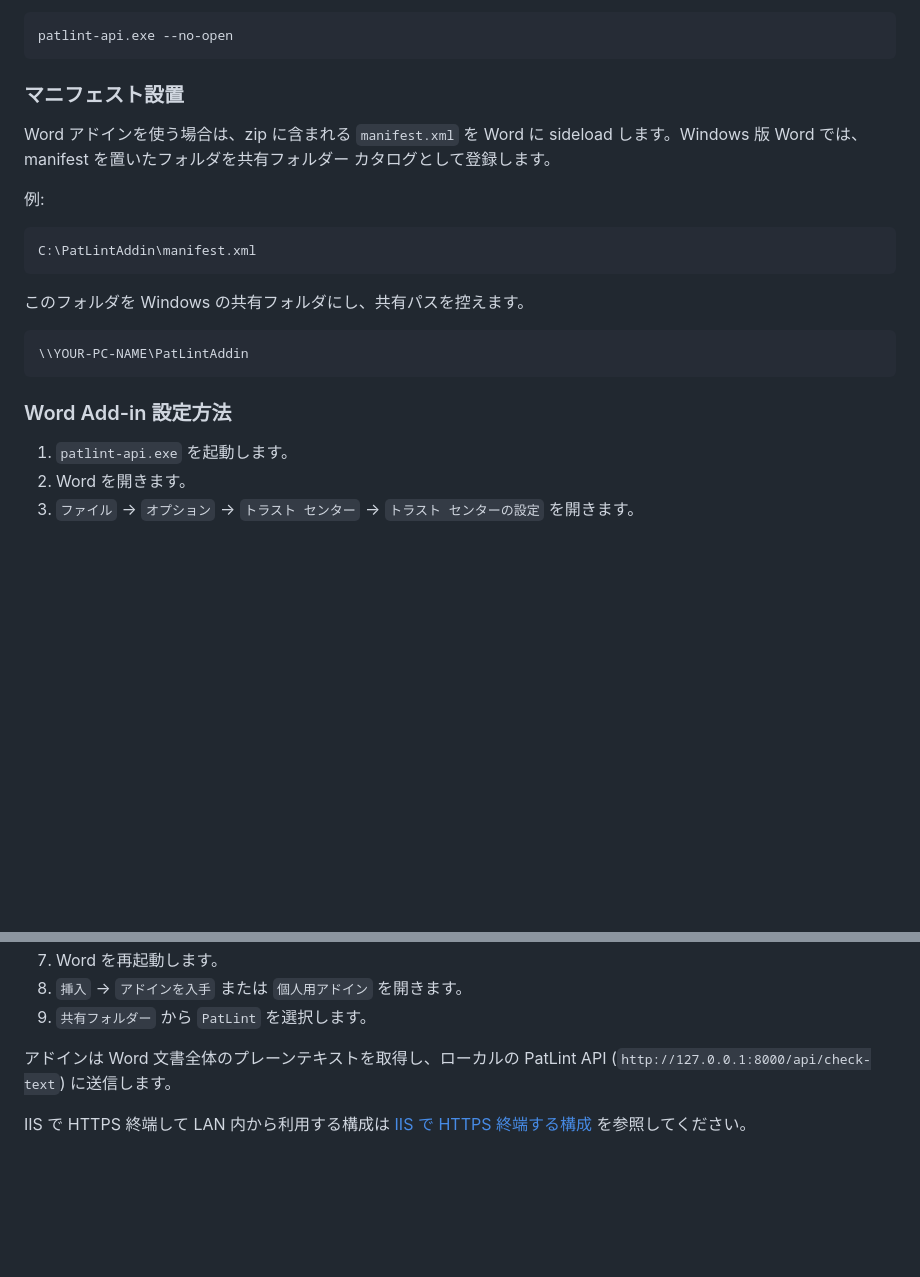
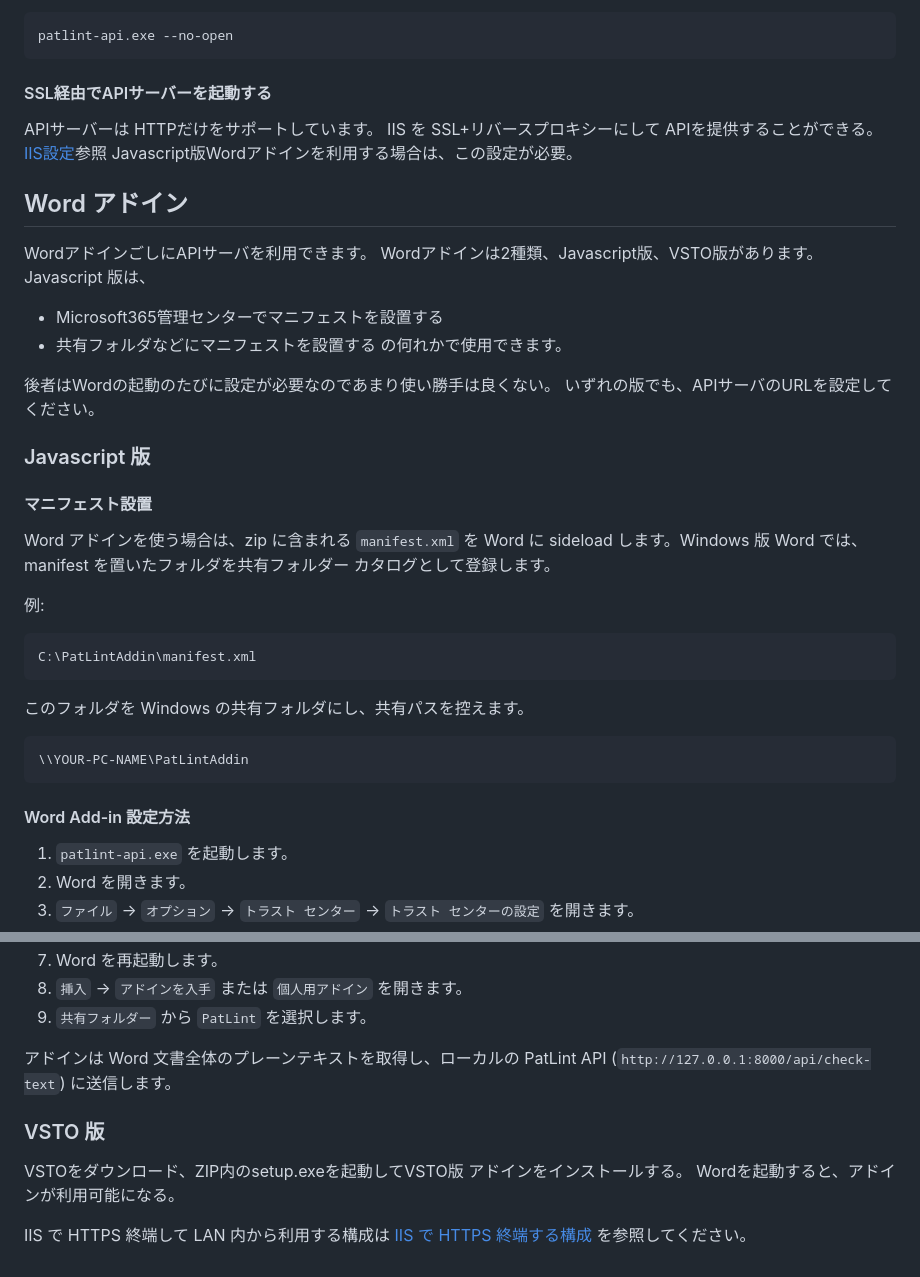
Before and after one commit to hyperion13th144m/patlint, a Markdown page: docs/setup.md, 2 parts joined by grey strips. GitHub-like rendering; blank space fills up the shorter version.

Commit message:
Update setup.md with SSL and Word add-in instructions
Added instructions for setting up API server with SSL and using Word add-ins.

````diff
--- a/docs/setup.md
+++ b/docs/setup.md
@@ -95,7 +95,25 @@ http://127.0.0.1:8000/ui
 patlint-api.exe --no-open
 ```
 
-### マニフェスト設置
+#### SSL経由でAPIサーバーを起動する
+APIサーバーは HTTPだけをサポートしています。
+IIS を SSL+リバースプロキシーにして APIを提供することができる。
+[IIS設定](./docs/iis.md)参照
+Javascript版Wordアドインを利用する場合は、この設定が必要。
+
+## Word アドイン
+WordアドインごしにAPIサーバを利用できます。
+Wordアドインは2種類、Javascript版、VSTO版があります。
+Javascript 版は、
+- Microsoft365管理センターでマニフェストを設置する
+- 共有フォルダなどにマニフェストを設置する
+の何れかで使用できます。
+
+後者はWordの起動のたびに設定が必要なのであまり使い勝手は良くない。
+いずれの版でも、APIサーバのURLを設定してください。
+
+### Javascript 版
+#### マニフェスト設置
 
 Word アドインを使う場合は、zip に含まれる `manifest.xml` を Word に sideload します。Windows 版 Word では、manifest を置いたフォルダを共有フォルダー カタログとして登録します。
 
@@ -111,7 +129,7 @@ C:\PatLintAddin\manifest.xml
 \\YOUR-PC-NAME\PatLintAddin
 ```
 
-### Word Add-in 設定方法
+#### Word Add-in 設定方法
 
 1. `patlint-api.exe` を起動します。
 2. Word を開きます。
@@ -125,4 +143,9 @@ C:\PatLintAddin\manifest.xml
 
 アドインは Word 文書全体のプレーンテキストを取得し、ローカルの PatLint API (`http://127.0.0.1:8000/api/check-text`) に送信します。
 
+### VSTO 版
+VSTOをダウンロード、ZIP内のsetup.exeを起動してVSTO版 アドインをインストールする。
+Wordを起動すると、アドインが利用可能になる。
+
+
 IIS で HTTPS 終端して LAN 内から利用する構成は [IIS で HTTPS 終端する構成](iis.md) を参照してください。
````
